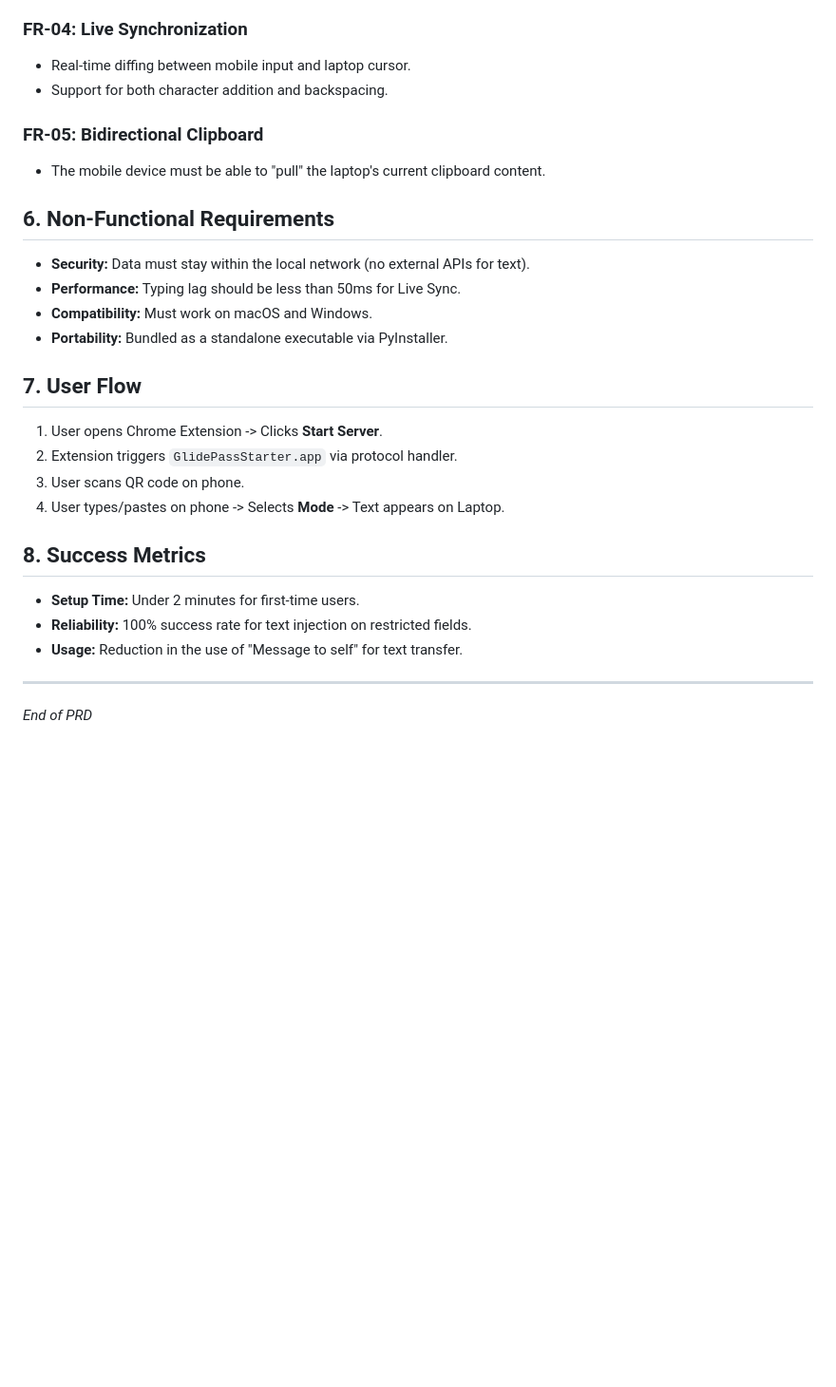
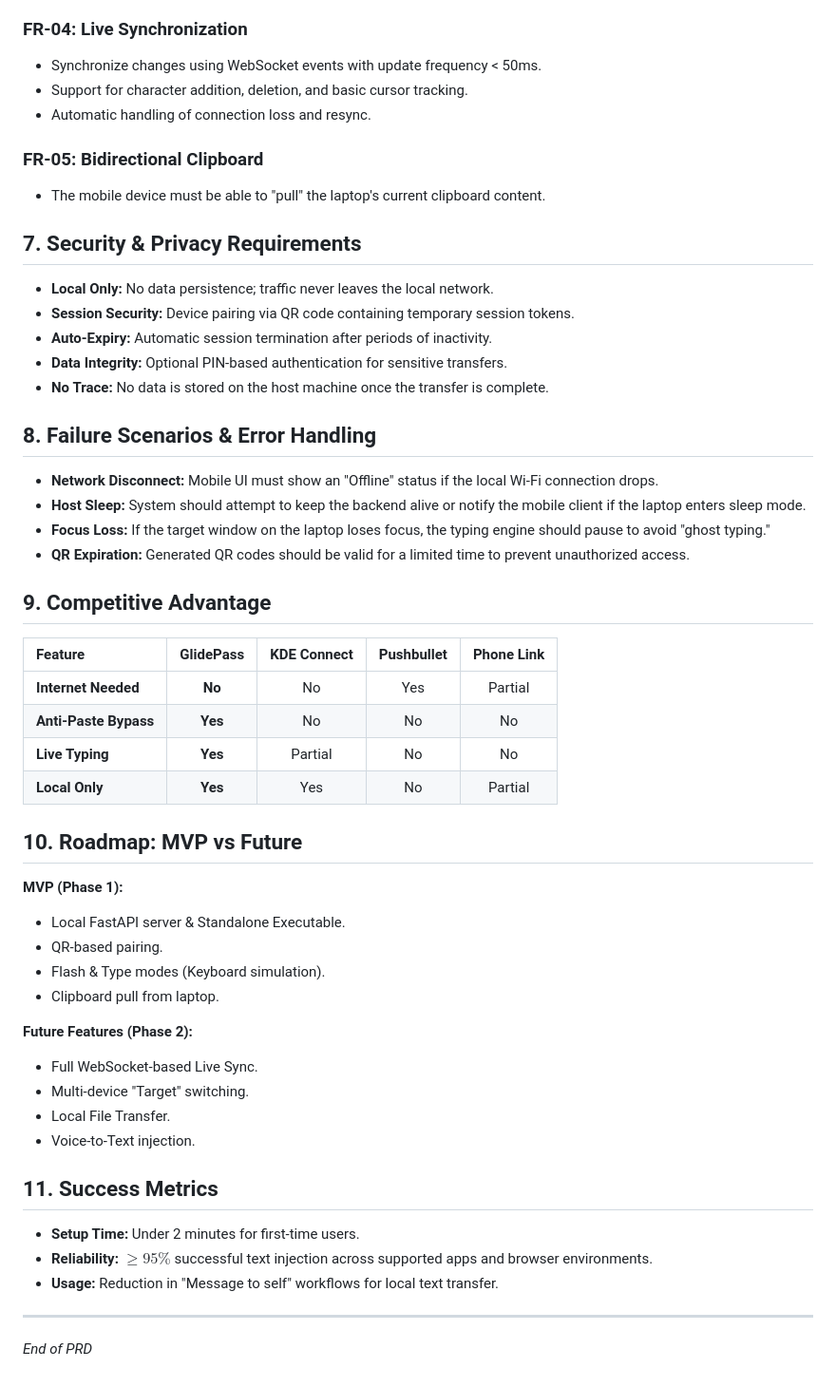
Before and after one commit to Nithin1138/Glidepass_local, a Markdown page: PRD.md, the part around one of its changes. Shown at 95% size. GitHub-like rendering; blank space fills up the shorter version.

Commit message:
Updated PRD to v1.1 with improved vision, security, and architecture

```diff
--- a/PRD.md
+++ b/PRD.md
@@ -39,28 +53,53 @@ Users frequently need to move text (links, passwords, code snippets, or notes) f
 *   Must handle IDE auto-indentation issues by clearing whitespace on new lines.
 
 ### FR-04: Live Synchronization
-*   Real-time diffing between mobile input and laptop cursor.
-*   Support for both character addition and backspacing.
+*   Synchronize changes using WebSocket events with update frequency < 50ms.
+*   Support for character addition, deletion, and basic cursor tracking.
+*   Automatic handling of connection loss and resync.
 
 ### FR-05: Bidirectional Clipboard
 *   The mobile device must be able to "pull" the laptop's current clipboard content.
 
-## 6. Non-Functional Requirements
-*   **Security:** Data must stay within the local network (no external APIs for text).
-*   **Performance:** Typing lag should be less than 50ms for Live Sync.
-*   **Compatibility:** Must work on macOS and Windows.
-*   **Portability:** Bundled as a standalone executable via PyInstaller.
+## 7. Security & Privacy Requirements
+*   **Local Only:** No data persistence; traffic never leaves the local network.
+*   **Session Security:** Device pairing via QR code containing temporary session tokens.
+*   **Auto-Expiry:** Automatic session termination after periods of inactivity.
+*   **Data Integrity:** Optional PIN-based authentication for sensitive transfers.
+*   **No Trace:** No data is stored on the host machine once the transfer is complete.
 
-## 7. User Flow
-1. User opens Chrome Extension -> Clicks **Start Server**.
-2. Extension triggers `GlidePassStarter.app` via protocol handler.
-3. User scans QR code on phone.
-4. User types/pastes on phone -> Selects **Mode** -> Text appears on Laptop.
+## 8. Failure Scenarios & Error Handling
+*   **Network Disconnect:** Mobile UI must show an "Offline" status if the local Wi-Fi connection drops.
+*   **Host Sleep:** System should attempt to keep the backend alive or notify the mobile client if the laptop enters sleep mode.
+*   **Focus Loss:** If the target window on the laptop loses focus, the typing engine should pause to avoid "ghost typing."
+*   **QR Expiration:** Generated QR codes should be valid for a limited time to prevent unauthorized access.
 
-## 8. Success Metrics
+## 9. Competitive Advantage
+
+| Feature | GlidePass | KDE Connect | Pushbullet | Phone Link |
+| :--- | :---: | :---: | :---: | :---: |
+| **Internet Needed** | **No** | No | Yes | Partial |
+| **Anti-Paste Bypass**| **Yes** | No | No | No |
+| **Live Typing** | **Yes** | Partial | No | No |
+| **Local Only** | **Yes** | Yes | No | Partial |
+
+## 10. Roadmap: MVP vs Future
+
+**MVP (Phase 1):**
+*   Local FastAPI server & Standalone Executable.
+*   QR-based pairing.
+*   Flash & Type modes (Keyboard simulation).
+*   Clipboard pull from laptop.
+
+**Future Features (Phase 2):**
+*   Full WebSocket-based Live Sync.
+*   Multi-device "Target" switching.
+*   Local File Transfer.
+*   Voice-to-Text injection.
+
+## 11. Success Metrics
 *   **Setup Time:** Under 2 minutes for first-time users.
-*   **Reliability:** 100% success rate for text injection on restricted fields.
-*   **Usage:** Reduction in the use of "Message to self" for text transfer.
+*   **Reliability:** $\ge 95\%$ successful text injection across supported apps and browser environments.
+*   **Usage:** Reduction in "Message to self" workflows for local text transfer.
 
 ---
 *End of PRD*
```
Also changed, not shown: other parts of PRD.md (+20 -6 lines).
